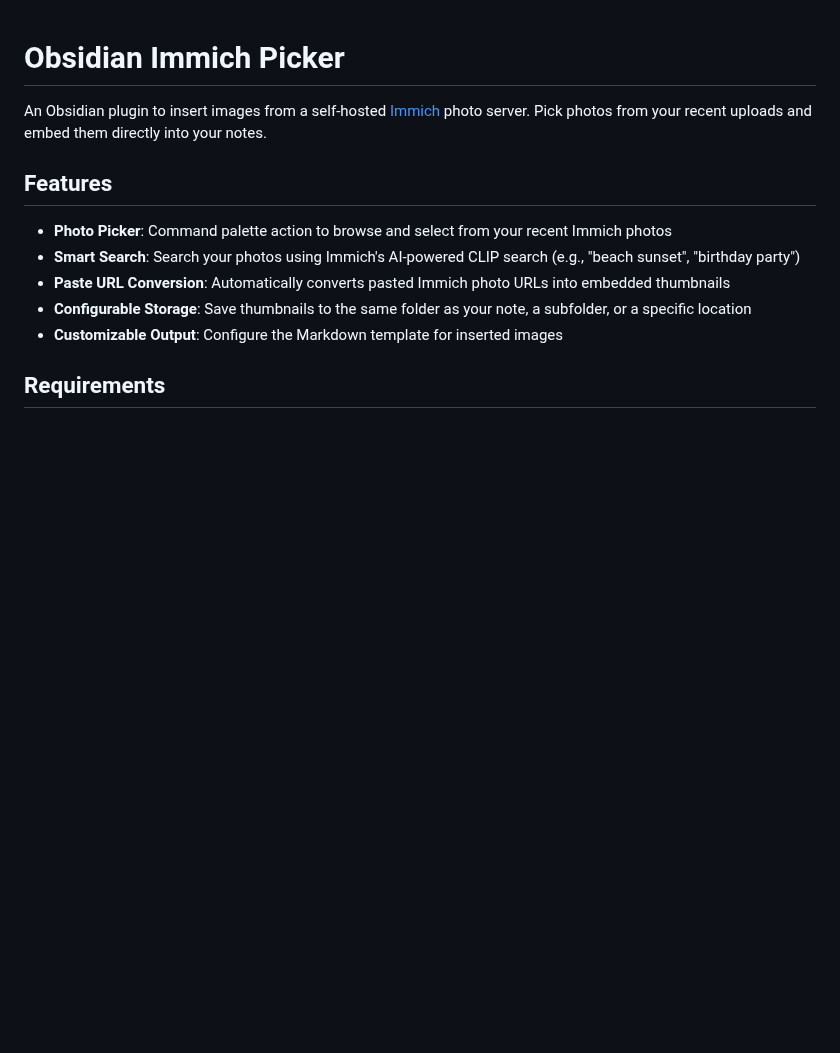
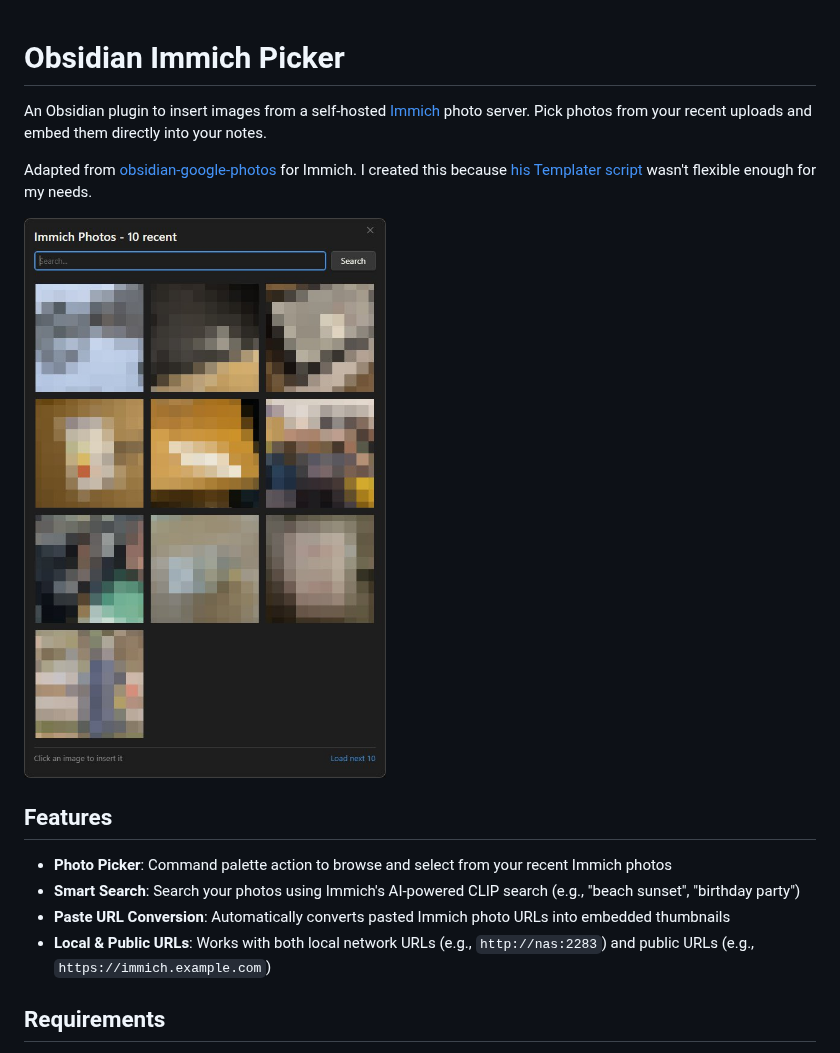
Before and after one commit to eikowagenknecht/obsidian-immich-picker, a Markdown page: README.md, the part around the change. Rendered like a GitHub page; pictures changed too: docs/screenshot.jpg (added); blank space fills up the shorter version.

```diff
--- a/README.md
+++ b/README.md
@@ -1,14 +1,17 @@
 # Obsidian Immich Picker
 
 An Obsidian plugin to insert images from a self-hosted [Immich](https://immich.app/) photo server. Pick photos from your recent uploads and embed them directly into your notes.
+
+Adapted from [obsidian-google-photos](https://github.com/alangrainger/obsidian-google-photos) for Immich. I created this because [his Templater script](https://github.com/almarber/immich-templater-script) wasn't flexible enough for my needs.
+
+![Photo selection modal](docs/screenshot.jpg)
 
 ## Features
 
 - **Photo Picker**: Command palette action to browse and select from your recent Immich photos
 - **Smart Search**: Search your photos using Immich's AI-powered CLIP search (e.g., "beach sunset", "birthday party")
 - **Paste URL Conversion**: Automatically converts pasted Immich photo URLs into embedded thumbnails
-- **Configurable Storage**: Save thumbnails to the same folder as your note, a subfolder, or a specific location
-- **Customizable Output**: Configure the Markdown template for inserted images
+- **Local & Public URLs**: Works with both local network URLs (e.g., `http://nas:2283`) and public URLs (e.g., `https://immich.example.com`)
 
 ## Requirements
 
```
Also changed, not shown: docs/plan.md (deleted, +0 -142 lines).
